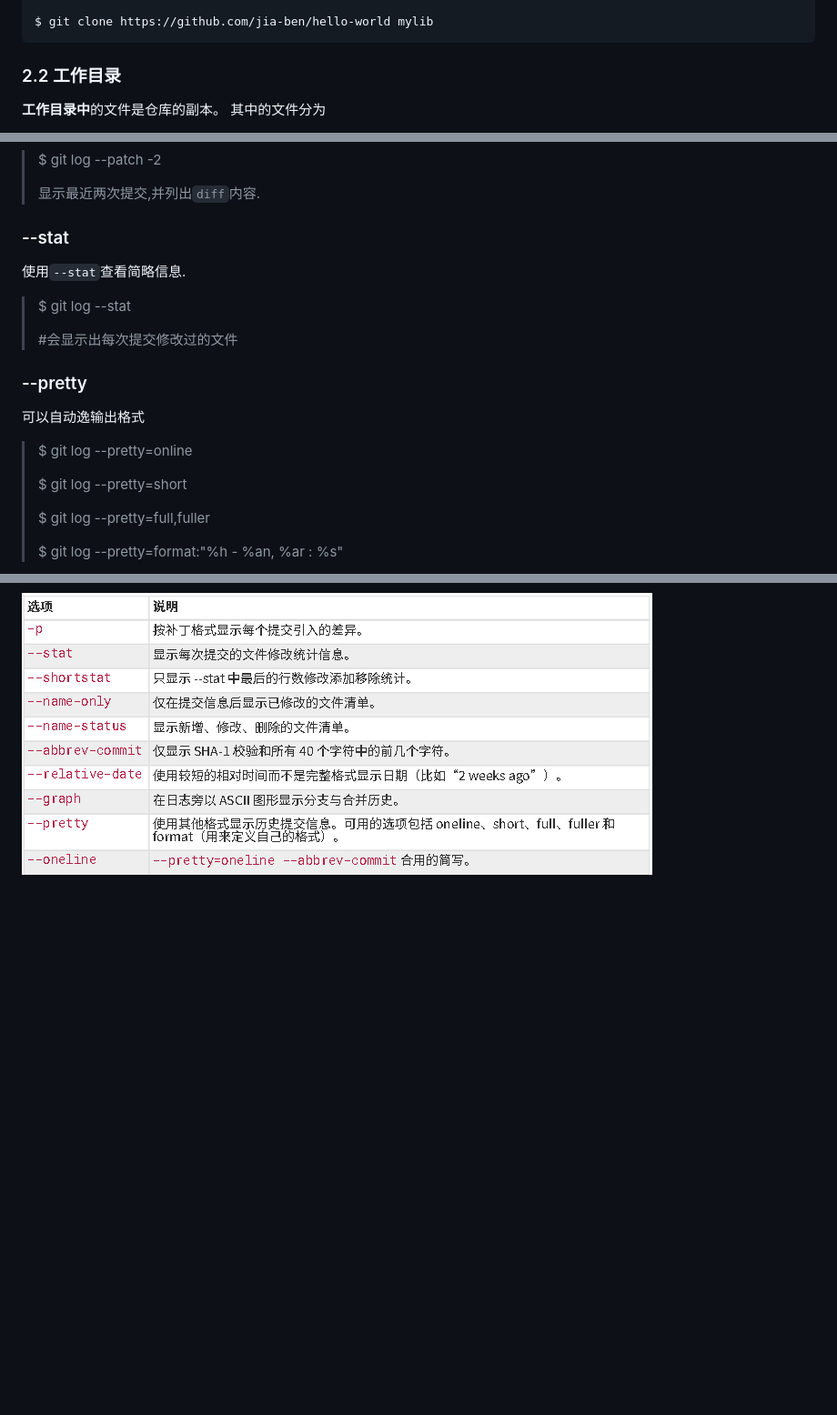
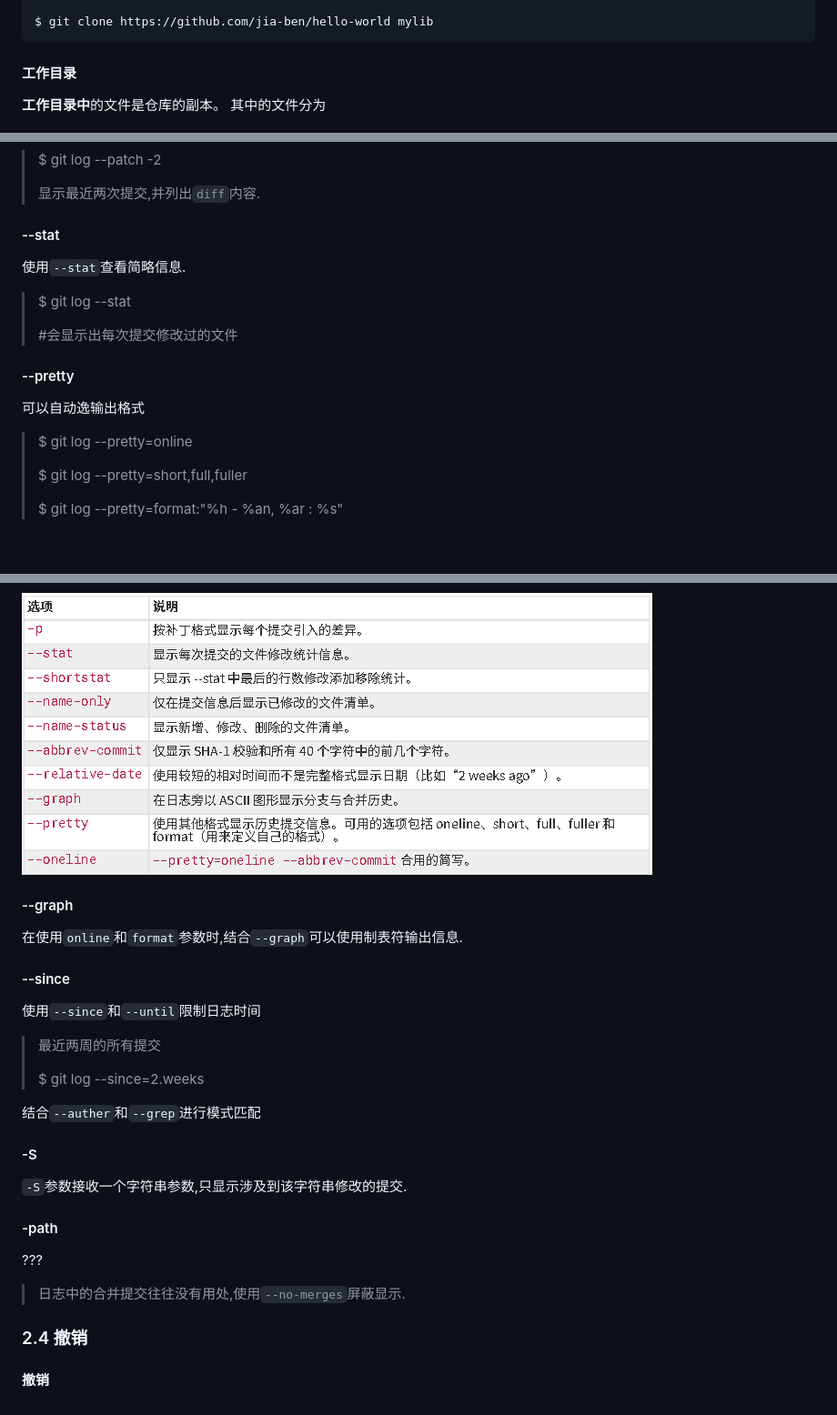
Before and after one commit to jia-ben/hello-world, a Markdown page: Git Learn/README.md, 3 parts joined by grey strips. Shown at 91% size. Drawn GitHub-style; blank space fills up the shorter version.

````diff
--- a/Git Learn/README.md
+++ b/Git Learn/README.md
@@ -63,7 +63,7 @@ $ git init
 $ git clone https://github.com/jia-ben/hello-world mylib
 ```
 
-### 2.2 工作目录
+#### 工作目录
 
 **工作目录中**的文件是仓库的副本。
 其中的文件分为
@@ -219,23 +219,44 @@ Git 并不显式跟踪文件移动操作.如果在 Git 中重命名了某个文
 >
 > 显示最近两次提交,并列出`diff`内容.
 
-### --stat
+#### --stat
 使用`--stat`查看简略信息.
 > $ git log --stat
 >
 > #会显示出每次提交修改过的文件
 >
 
-### --pretty
+#### --pretty
 可以自动逸输出格式
 > $ git log --pretty=online
 >
-> $ git log --pretty=short
->
-> $ git log --pretty=full,fuller
+> $ git log --pretty=short,full,fuller
 >
 > $ git log --pretty=format:"%h - %an, %ar : %s"
 
 ![alt text](image.png)
 
 ![alt text](image-1.png)
+
+#### --graph
+
+在使用`online`和`format`参数时,结合`--graph`可以使用制表符输出信息.
+
+#### --since
+使用`--since`和`--until`限制日志时间
+> 最近两周的所有提交
+>
+> $ git log --since=2.weeks
+
+结合`--auther`和`--grep`进行模式匹配
+
+#### -S
+`-S`参数接收一个字符串参数,只显示涉及到该字符串修改的提交.
+
+#### -path
+???
+> 日志中的合并提交往往没有用处,使用`--no-merges`屏蔽显示.
+
+### 2.4 撤销
+
+#### 撤销
````
Also changed, not shown: other parts of Git Learn/README.md (+12 -12 lines), ArmComplier_user_guide/note.md (added, +7 -0 lines).
